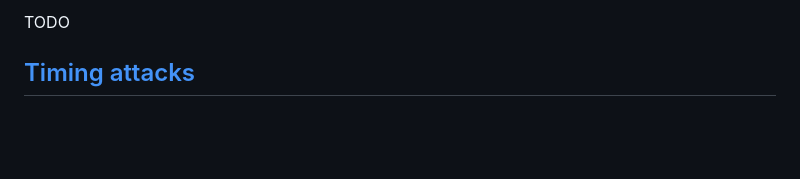
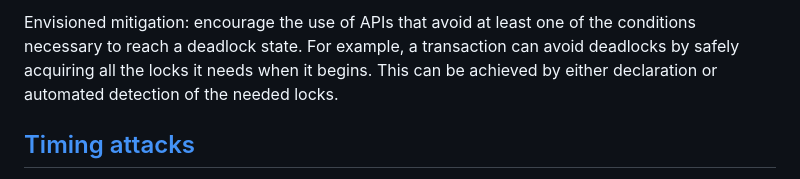
Before and after one commit to gato-lang/gato, a Markdown page: design/bug-types.md, the part around one of its changes. GitHub-like rendering; blank space fills up the shorter version.

Commit message:
add the envisioned mitigation for deadlocks

```diff
--- a/design/bug-types.md
+++ b/design/bug-types.md
@@ -73,5 +73,5 @@ TODO
 
-TODO
+Envisioned mitigation: encourage the use of APIs that avoid at least one of the conditions necessary to reach a deadlock state. For example, a transaction can avoid deadlocks by safely acquiring all the locks it needs when it begins. This can be achieved by either declaration or automated detection of the needed locks.
 
 ## [Timing attacks](https://en.wikipedia.org/wiki/Timing_attack)
 
```
Also changed, not shown: other parts of design/bug-types.md (+1 -1 lines).
